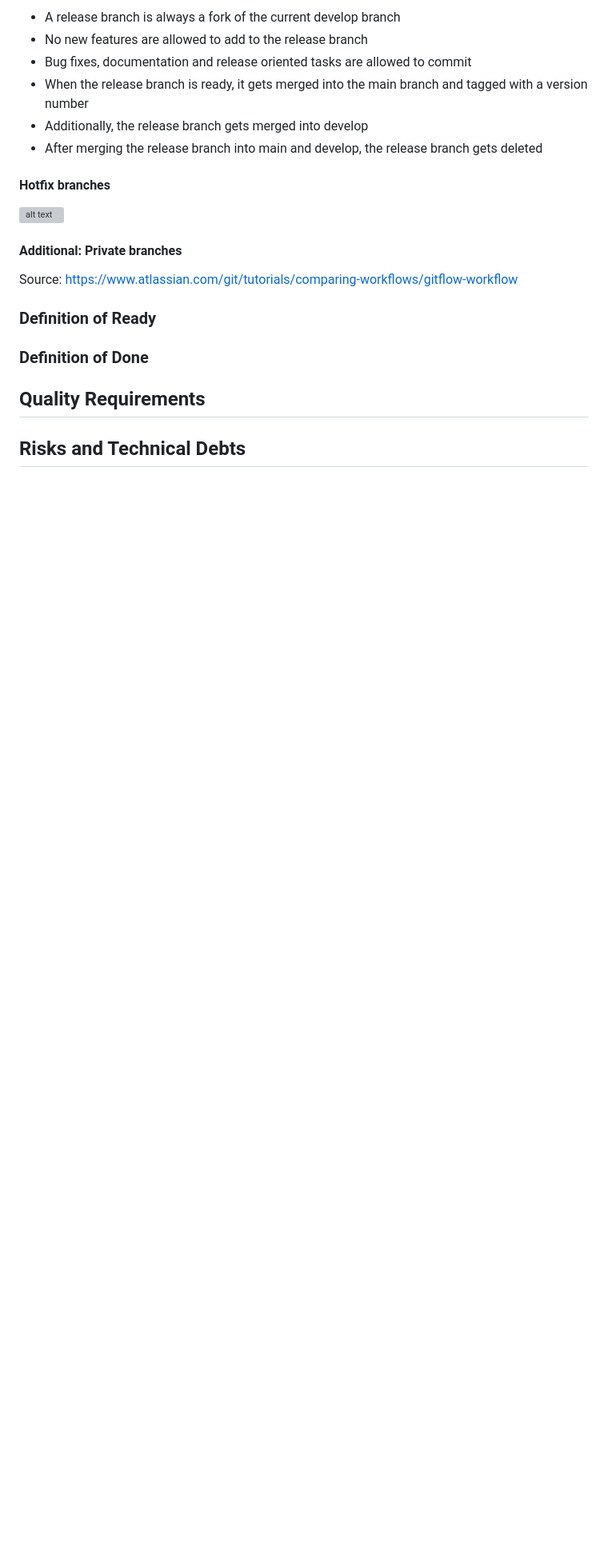
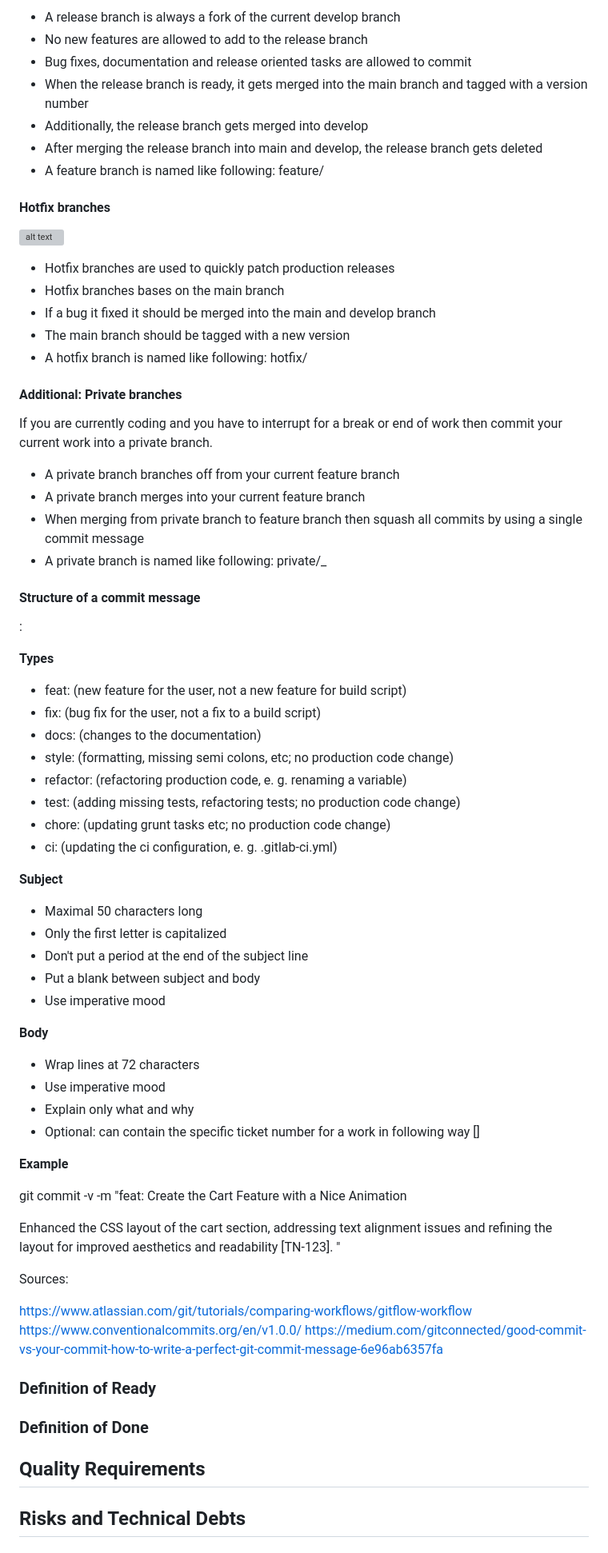
Before and after one commit to Strasbourg-Flutter-Meetup/medical-device-classifier, a Markdown page: README.md, the part around the change. Shown: that part at 80% size. Drawn GitHub-style; blank space fills up the shorter version; grey boxes are pictures that could not be loaded.

Commit message:
docs: Completion of the description of the Git Workflow
Completed the description for:
- Hotfix branches
- Private branches
- Structure of a commit message

```diff
--- a/README.md
+++ b/README.md
@@ -101,13 +101,69 @@ In order to collaborate within this project we will use the Gitflow workflow.
 - When the release branch is ready, it gets merged into the main branch and tagged with a version number
 - Additionally, the release branch gets merged into develop
 - After merging the release branch into main and develop, the release branch gets deleted
+- A feature branch is named like following: feature/<name of feature_branch>
 
 #### Hotfix branches
 ![alt text](https://wac-cdn.atlassian.com/dam/jcr:cc0b526e-adb7-4d45-874e-9bcea9898b4a/04%20Hotfix%20branches.svg?cdnVersion=1240)
+- Hotfix branches are used to quickly patch production releases
+- Hotfix branches bases on the main branch
+- If a bug it fixed it should be merged into the main and develop branch
+- The main branch should be tagged with a new version
+- A hotfix branch is named like following: hotfix/<name of hotfix_branch>
 
 #### Additional: Private branches
+If you are currently coding and you have to interrupt for a break or end of work then commit your
+current work into a private branch.
 
-Source: https://www.atlassian.com/git/tutorials/comparing-workflows/gitflow-workflow
+- A private branch branches off from your current feature branch
+- A private branch merges into your current feature branch
+- When merging from private branch to feature branch then squash all commits by using a single commit message
+- A private branch is named like following: private/<your initials>_<name of feature_branch>
+
+#### Structure of a commit message
+
+<type>:<subject>
+
+<body>
+
+**Types**
+
+- feat: (new feature for the user, not a new feature for build script)
+- fix: (bug fix for the user, not a fix to a build script)
+- docs: (changes to the documentation)
+- style: (formatting, missing semi colons, etc; no production code change)
+- refactor: (refactoring production code, e. g. renaming a variable)
+- test: (adding missing tests, refactoring tests; no production code change)
+- chore: (updating grunt tasks etc; no production code change)
+- ci: (updating the ci configuration, e. g. .gitlab-ci.yml)
+
+**Subject**
+- Maximal 50 characters long
+- Only the first letter is capitalized
+- Don't put a period at the end of the subject line
+- Put a blank between subject and body
+- Use imperative mood
+
+**Body**
+- Wrap lines at 72 characters
+- Use imperative mood
+- Explain only what and why
+- Optional: can contain the specific ticket number for a work in following way [<ticket number>]
+
+**Example**
+
+git commit -v -m "feat: Create the Cart Feature with a Nice Animation
+
+Enhanced the CSS layout of the cart section, addressing text
+alignment issues and refining the layout for improved aesthetics
+and readability [TN-123].
+"
+
+Sources:
+
+https://www.atlassian.com/git/tutorials/comparing-workflows/gitflow-workflow
+https://www.conventionalcommits.org/en/v1.0.0/
+https://medium.com/gitconnected/good-commit-vs-your-commit-how-to-write-a-perfect-git-commit-message-6e96ab6357fa
 
 ### Definition of Ready
 ### Definition of Done
```
